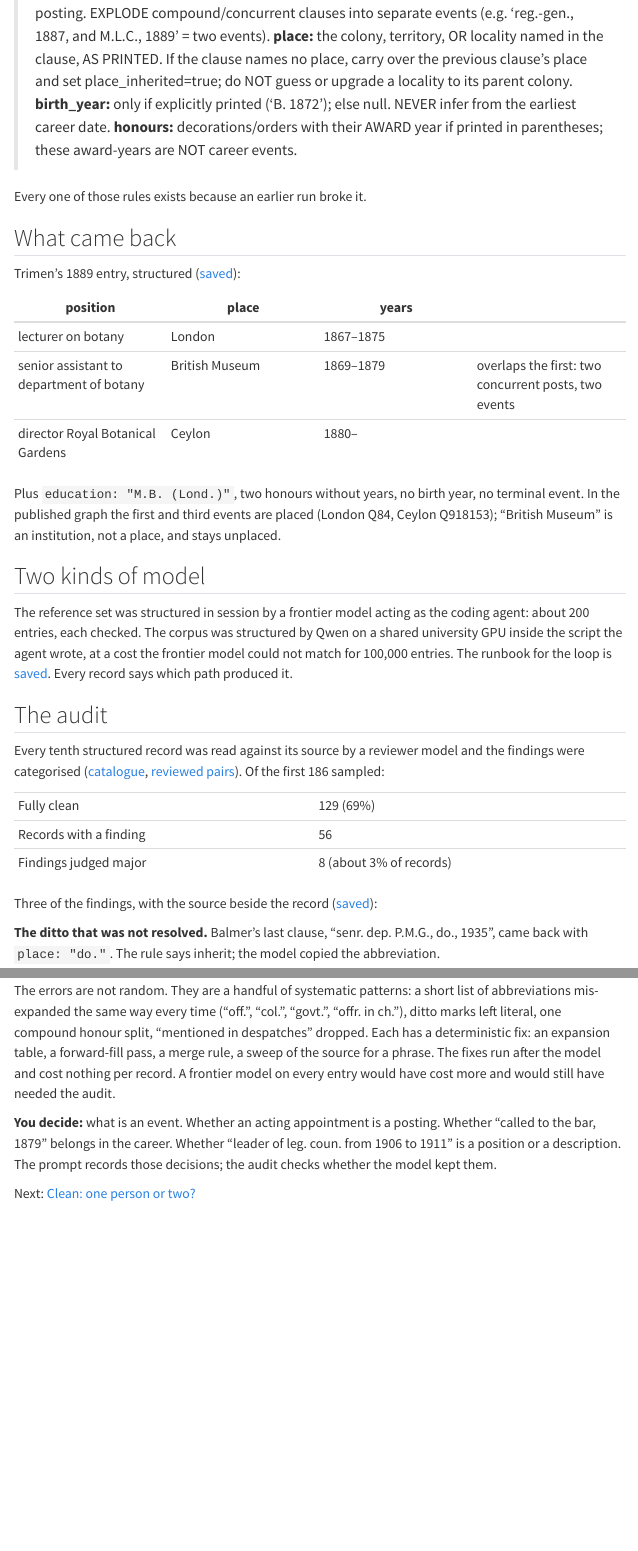
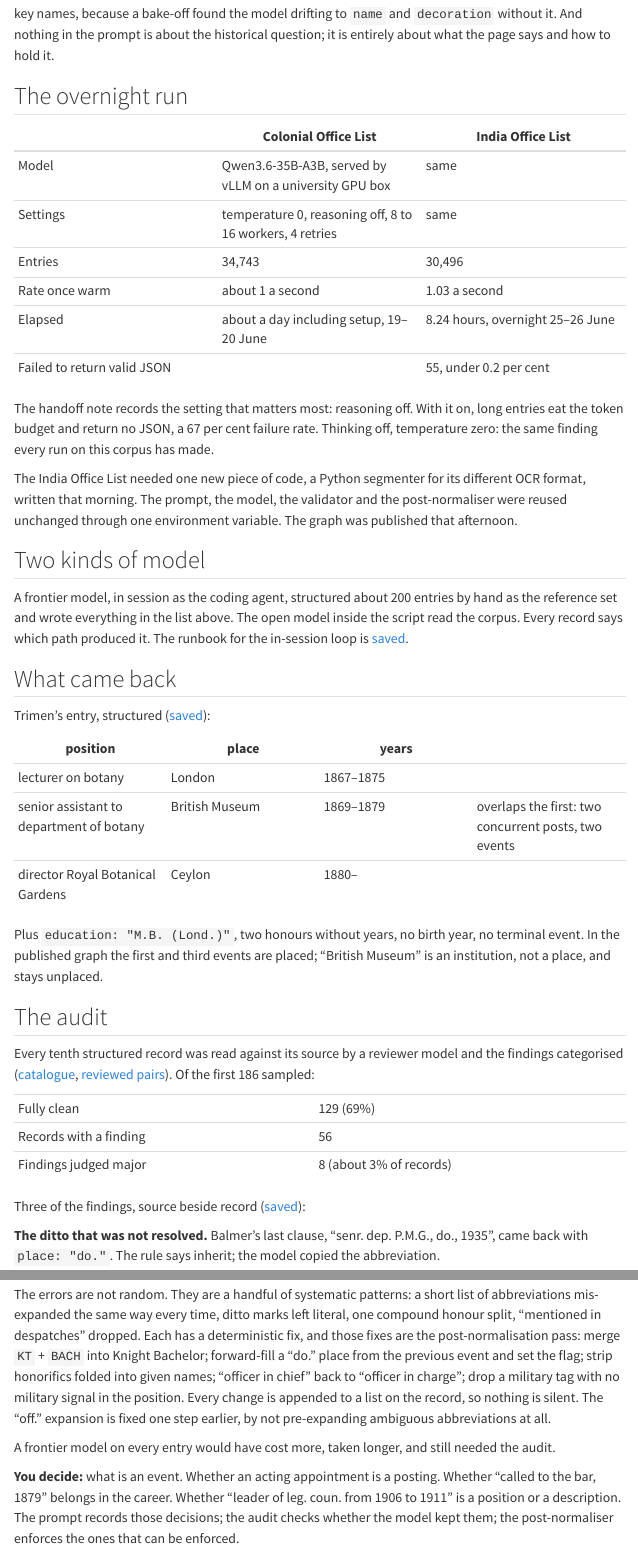
Before and after one commit to jburnford/imperial-careers-workshop, a Quarto document (steps/03-structure.qmd): the page in a window 1100 px wide, from 480 px down before the commit and from 1050 px down after it, and a second part further down, joined at a grey line. Rendered offline with R 4.5, knitr and Pandoc in place of Quarto, with nearby package versions; menus at the side of the page are left out.

Commit message:
Structure page: the hybrid (Python, Qwen3.6-35B-A3B, Python), the exact prompt and user message, the overnight run numbers
Co-Authored-By: Claude Fable 5.1 <noreply@anthropic.com>

````diff
--- a/steps/03-structure.qmd
+++ b/steps/03-structure.qmd
@@ -15,6 +22,4 @@
-> **events:** one object per distinct posting. EXPLODE compound/concurrent clauses into separate events (e.g. 'reg.-gen., 1887, and M.L.C., 1889' = two events).
-> **place:** the colony, territory, OR locality named in the clause, AS PRINTED. If the clause names no place, carry over the previous clause's place and set place_inherited=true; do NOT guess or upgrade a locality to its parent colony.
-> **birth_year:** only if explicitly printed ('B. 1872'); else null. NEVER infer from the earliest career date.
-> **honours:** decorations/orders with their AWARD year if printed in parentheses; these award-years are NOT career events.
+```{.text}
+{{< include ../outputs/structure/extraction-prompt.txt >}}
+```
 
-Every one of those rules exists because an earlier run broke it.
@@ -21,7 +32,27 @@
+Three things to notice. Every rule in the list exists because an earlier run broke it; the rule about birth years is there because a model had been inferring them from the first appointment. The last paragraph pins the key names, because a bake-off found the model drifting to `name` and `decoration` without it. And nothing in the prompt is about the historical question; it is entirely about what the page says and how to hold it.
+
+## The overnight run
+
+| | Colonial Office List | India Office List |
+|---|---|---|
+| Model | Qwen3.6-35B-A3B, served by vLLM on a university GPU box | same |
+| Settings | temperature 0, reasoning off, 8 to 16 workers, 4 retries | same |
+| Entries | 34,743 | 30,496 |
+| Rate once warm | about 1 a second | 1.03 a second |
+| Elapsed | about a day including setup, 19–20 June | 8.24 hours, overnight 25–26 June |
+| Failed to return valid JSON | | 55, under 0.2 per cent |
+
+The handoff note records the setting that matters most: reasoning off. With it on, long entries eat the token budget and return no JSON, a 67 per cent failure rate. Thinking off, temperature zero: the same finding every run on this corpus has made.
+
+The India Office List needed one new piece of code, a Python segmenter for its different OCR format, written that morning. The prompt, the model, the validator and the post-normaliser were reused unchanged through one environment variable. The graph was published that afternoon.
+
+## Two kinds of model
+
+A frontier model, in session as the coding agent, structured about 200 entries by hand as the reference set and wrote everything in the list above. The open model inside the script read the corpus. Every record says which path produced it. The runbook for the in-session loop is [saved](../outputs/structure/structuring-loop-runbook.md).
 
 ## What came back
 
-Trimen's 1889 entry, structured ([saved](../outputs/structure/trimen-structured.json)):
+Trimen's entry, structured ([saved](../outputs/structure/trimen-structured.json)):
 
 | position | place | years | |
 |---|---|---|---|
@@ -29,15 +60,11 @@
 | senior assistant to department of botany | British Museum | 1869–1879 | overlaps the first: two concurrent posts, two events |
 | director Royal Botanical Gardens | Ceylon | 1880– | |
 
-Plus `education: "M.B. (Lond.)"`, two honours without years, no birth year, no terminal event. In the published graph the first and third events are placed (London Q84, Ceylon Q918153); "British Museum" is an institution, not a place, and stays unplaced.
-
-## Two kinds of model
-
-The reference set was structured in session by a frontier model acting as the coding agent: about 200 entries, each checked. The corpus was structured by Qwen on a shared university GPU inside the script the agent wrote, at a cost the frontier model could not match for 100,000 entries. The runbook for the loop is [saved](../outputs/structure/structuring-loop-runbook.md). Every record says which path produced it.
+Plus `education: "M.B. (Lond.)"`, two honours without years, no birth year, no terminal event. In the published graph the first and third events are placed; "British Museum" is an institution, not a place, and stays unplaced.
 
 ## The audit
 
-Every tenth structured record was read against its source by a reviewer model and the findings were categorised ([catalogue](../outputs/audit/struct-error-catalog.md), [reviewed pairs](../outputs/audit/every10-reviewed-pairs.json)). Of the first 186 sampled:
+Every tenth structured record was read against its source by a reviewer model and the findings categorised ([catalogue](../outputs/audit/struct-error-catalog.md), [reviewed pairs](../outputs/audit/every10-reviewed-pairs.json)). Of the first 186 sampled:
 
 | | |
 |---|---|
@@ -45,7 +72,7 @@
 | Records with a finding | 56 |
 | Findings judged major | 8 (about 3% of records) |
 
-Three of the findings, with the source beside the record ([saved](../outputs/structure/audit-examples.json)):
+Three of the findings, source beside record ([saved](../outputs/structure/audit-examples.json)):
 
 **The ditto that was not resolved.** Balmer's last clause, "senr. dep. P.M.G., do., 1935", came back with `place: "do."`. The rule says inherit; the model copied the abbreviation.
 
@@ -55,8 +82,10 @@
 
 ## Why the fix was not a bigger model
 
-The errors are not random. They are a handful of systematic patterns: a short list of abbreviations mis-expanded the same way every time ("off.", "col.", "govt.", "offr. in ch."), ditto marks left literal, one compound honour split, "mentioned in despatches" dropped. Each has a deterministic fix: an expansion table, a forward-fill pass, a merge rule, a sweep of the source for a phrase. The fixes run after the model and cost nothing per record. A frontier model on every entry would have cost more and would still have needed the audit.
+The errors are not random. They are a handful of systematic patterns: a short list of abbreviations mis-expanded the same way every time, ditto marks left literal, one compound honour split, "mentioned in despatches" dropped. Each has a deterministic fix, and those fixes are the post-normalisation pass: merge `KT` + `BACH` into Knight Bachelor; forward-fill a "do." place from the previous event and set the flag; strip honorifics folded into given names; "officer in chief" back to "officer in charge"; drop a military tag with no military signal in the position. Every change is appended to a list on the record, so nothing is silent. The "off." expansion is fixed one step earlier, by not pre-expanding ambiguous abbreviations at all.
 
-**You decide:** what is an event. Whether an acting appointment is a posting. Whether "called to the bar, 1879" belongs in the career. Whether "leader of leg. coun. from 1906 to 1911" is a position or a description. The prompt records those decisions; the audit checks whether the model kept them.
+A frontier model on every entry would have cost more, taken longer, and still needed the audit.
+
+**You decide:** what is an event. Whether an acting appointment is a posting. Whether "called to the bar, 1879" belongs in the career. Whether "leader of leg. coun. from 1906 to 1911" is a position or a description. The prompt records those decisions; the audit checks whether the model kept them; the post-normaliser enforces the ones that can be enforced.
 
 Next: [Clean: one person or two?](04-identity.qmd)
````
Also changed, not shown: slides.qmd (+1 -1 lines), steps/07-your-data.qmd (+1 -1 lines), docs/outputs/ground-test/astra-scoring.md, docs/outputs/ground-test/opus-scoring.md, docs/outputs/ground-test/timing.md, docs/search.json, steps/03-structure.qmd (23 more changed lines), 4 other files.
